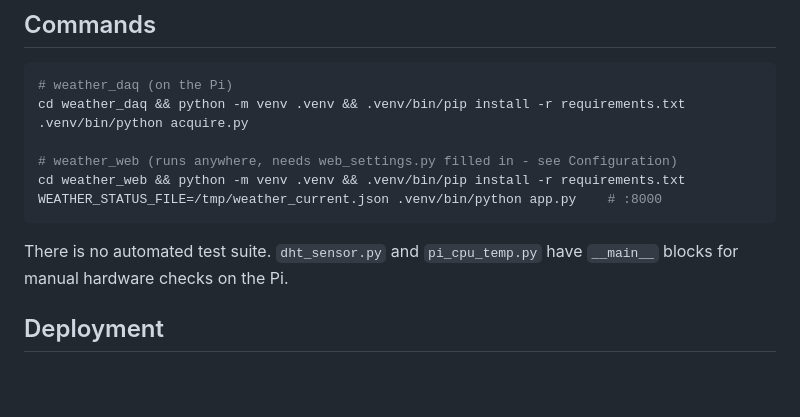
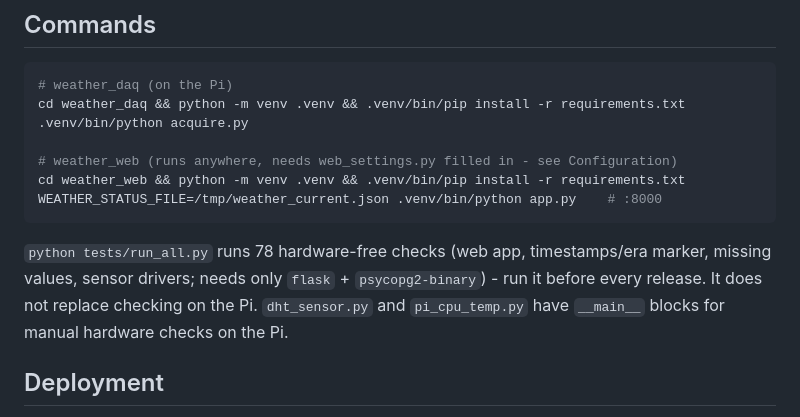
Before and after one commit to KL-Mithunvel/weather-station, a Markdown page: .claude/CLAUDE.md, the part around the change. Rendered like a GitHub page; blank space fills up the shorter version.

````diff
--- a/.claude/CLAUDE.md
+++ b/.claude/CLAUDE.md
@@ -120,7 +120,7 @@ cd weather_web && python -m venv .venv && .venv/bin/pip install -r requirements.
 WEATHER_STATUS_FILE=/tmp/weather_current.json .venv/bin/python app.py    # :8000
 ```
 
-There is no automated test suite. `dht_sensor.py` and `pi_cpu_temp.py` have `__main__` blocks for
+`python tests/run_all.py` runs 78 hardware-free checks (web app, timestamps/era marker, missing values, sensor drivers; needs only `flask` + `psycopg2-binary`) - run it before every release. It does not replace checking on the Pi. `dht_sensor.py` and `pi_cpu_temp.py` have `__main__` blocks for
 manual hardware checks on the Pi.
 
 ## Deployment
````
Also changed, not shown: weather.MD (+19 -0 lines).
